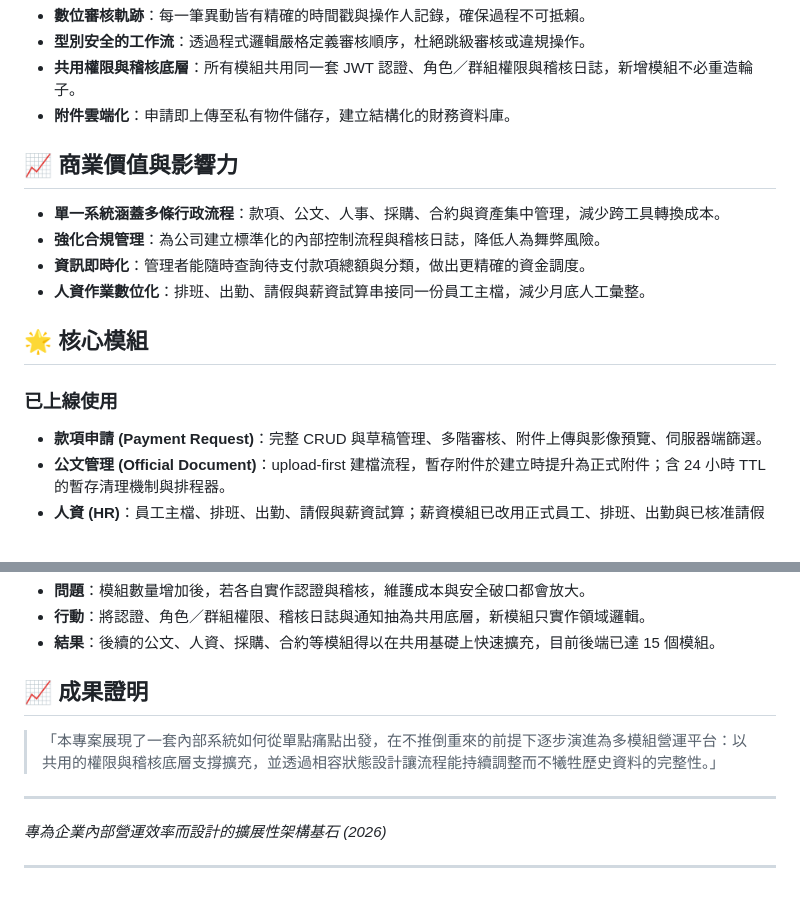
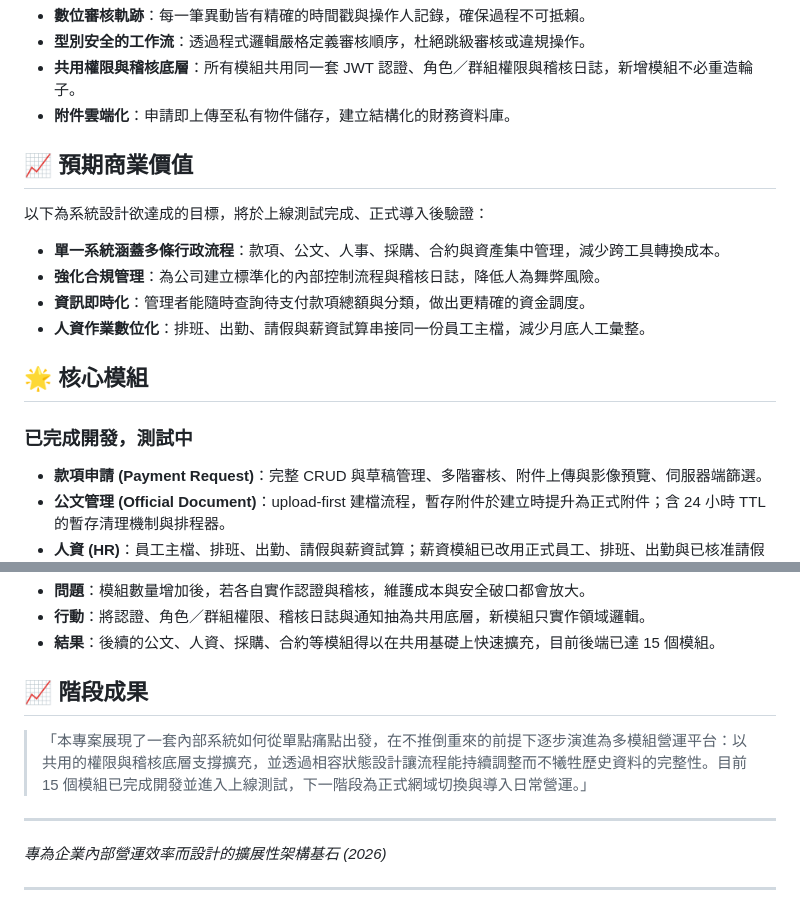
Before and after one commit to s110905/jojozoo-portfolio, a Markdown page: 02-payment-system/README.md, 2 parts joined by grey strips. GitHub-like rendering; blank space fills up the shorter version.

```diff
--- a/02-payment-system/README.md
+++ b/02-payment-system/README.md
@@ -33,7 +41,9 @@
 *   **共用權限與稽核底層**：所有模組共用同一套 JWT 認證、角色／群組權限與稽核日誌，新增模組不必重造輪子。
 *   **附件雲端化**：申請即上傳至私有物件儲存，建立結構化的財務資料庫。
 
-## 📈 商業價值與影響力
+## 📈 預期商業價值
+
+以下為系統設計欲達成的目標，將於上線測試完成、正式導入後驗證：
 
 *   **單一系統涵蓋多條行政流程**：款項、公文、人事、採購、合約與資產集中管理，減少跨工具轉換成本。
 *   **強化合規管理**：為公司建立標準化的內部控制流程與稽核日誌，降低人為舞弊風險。
@@ -42,7 +52,7 @@
 
 ## 🌟 核心模組
 
-### 已上線使用
+### 已完成開發，測試中
 
 *   **款項申請 (Payment Request)**：完整 CRUD 與草稿管理、多階審核、附件上傳與影像預覽、伺服器端篩選。
 *   **公文管理 (Official Document)**：upload-first 建檔流程，暫存附件於建立時提升為正式附件；含 24 小時 TTL 的暫存清理機制與排程器。
@@ -105,9 +115,9 @@
 *   **行動**：將認證、角色／群組權限、稽核日誌與通知抽為共用底層，新模組只實作領域邏輯。
 *   **結果**：後續的公文、人資、採購、合約等模組得以在共用基礎上快速擴充，目前後端已達 15 個模組。
 
-## 📈 成果證明
+## 📈 階段成果
 
-> 「本專案展現了一套內部系統如何從單點痛點出發，在不推倒重來的前提下逐步演進為多模組營運平台：以共用的權限與稽核底層支撐擴充，並透過相容狀態設計讓流程能持續調整而不犧牲歷史資料的完整性。」
+> 「本專案展現了一套內部系統如何從單點痛點出發，在不推倒重來的前提下逐步演進為多模組營運平台：以共用的權限與稽核底層支撐擴充，並透過相容狀態設計讓流程能持續調整而不犧牲歷史資料的完整性。目前 15 個模組已完成開發並進入上線測試，下一階段為正式網域切換與導入日常營運。」
 
 ---
 *專為企業內部營運效率而設計的擴展性架構基石 (2026)*
```
Also changed, not shown: other parts of 02-payment-system/README.md (+14 -6 lines), README.md (+2 -2 lines), 02-payment-system/result-permissions.png (added), 02-payment-system/result.png.
